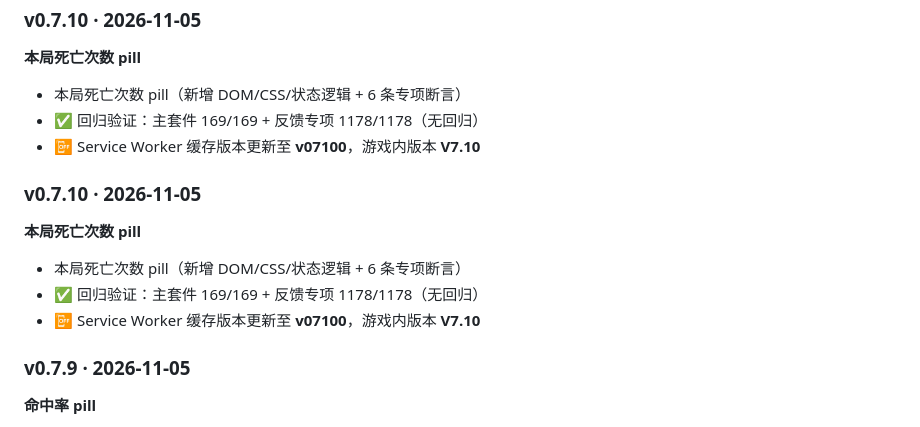
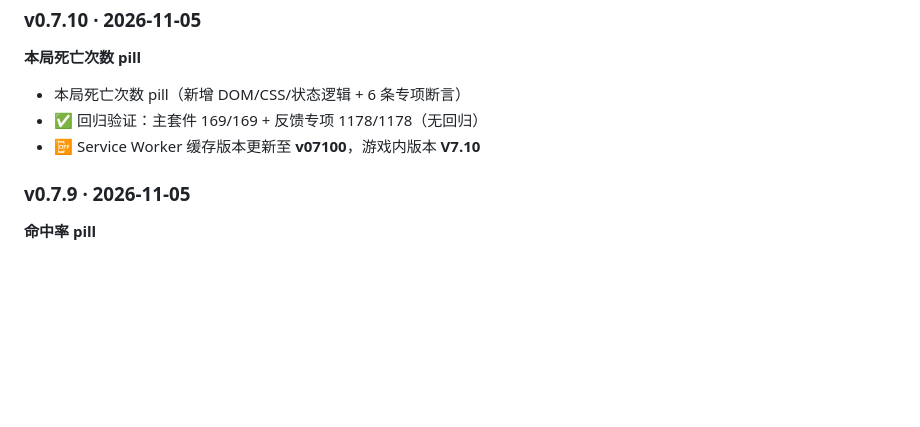
Before and after one commit to QIANwinner/Tank-battle, a Markdown page: README.md, the part around the change. Drawn GitHub-style; blank space fills up the shorter version.

Commit message:
docs: README 更新日志去重(v0.7.87-94)

```diff
--- a/README.md
+++ b/README.md
@@ -654,12 +654,6 @@ Tank-battle/
 - ✅ 回归验证：主套件 169/169 + 反馈专项 1178/1178（无回归）
 - 📴 Service Worker 缓存版本更新至 **v07100**，游戏内版本 **V7.10**
 
-### v0.7.10 · 2026-11-05
-**本局死亡次数 pill**
-- 本局死亡次数 pill（新增 DOM/CSS/状态逻辑 + 6 条专项断言）
-- ✅ 回归验证：主套件 169/169 + 反馈专项 1178/1178（无回归）
-- 📴 Service Worker 缓存版本更新至 **v07100**，游戏内版本 **V7.10**
-
 ### v0.7.9 · 2026-11-05
 **命中率 pill**
 - 命中率 pill（新增 DOM/CSS/状态逻辑 + 6 条专项断言）
```
